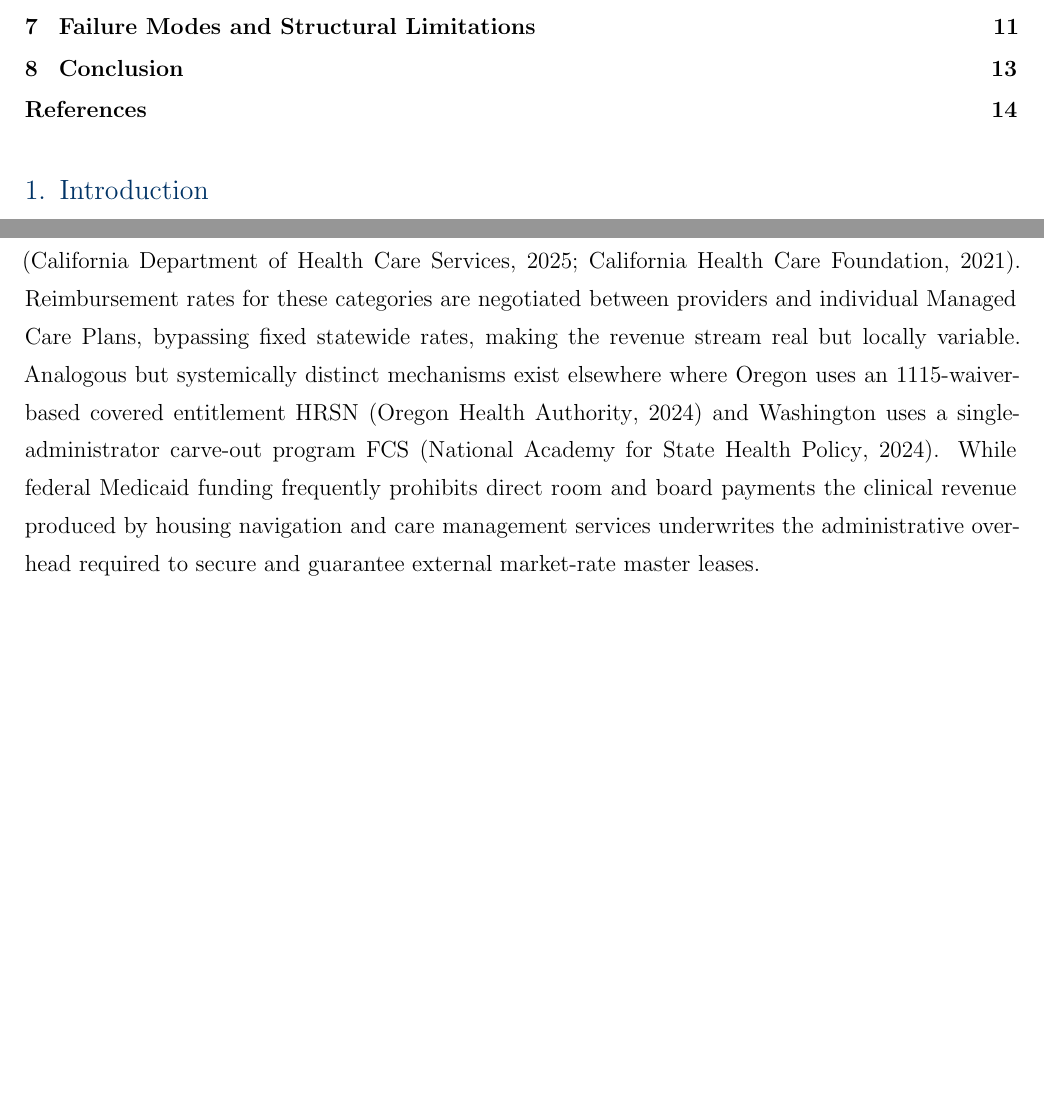
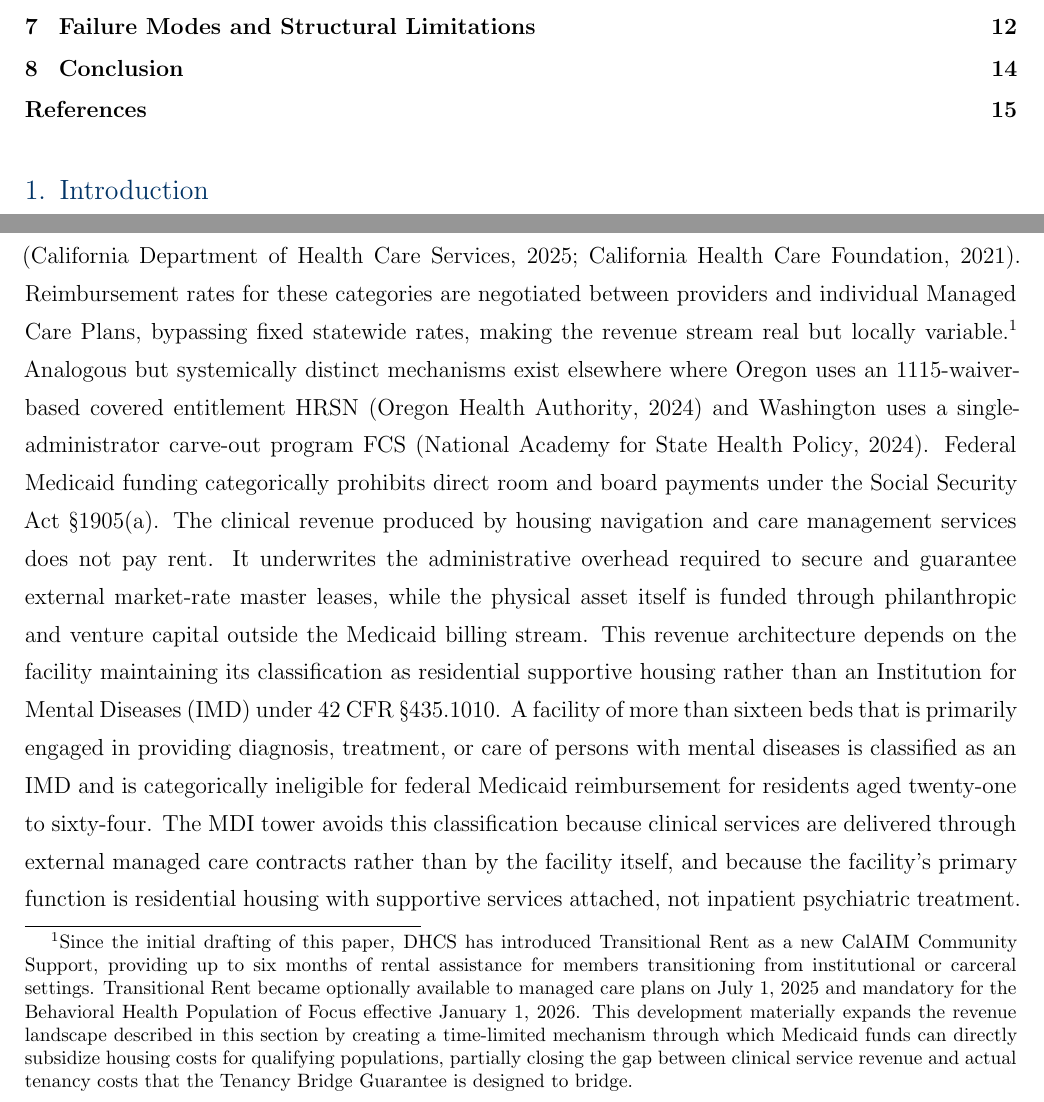
Before and after one commit to Systemic-Dignity-Infrastructure/sdi-specification, a LaTeX document (04_working_papers/wp5_economic_dignity/ssrn-7177118_Revised.tex): two parts of pages 3 and 10 of 17 before the commit and two parts of pages 3 and 10 of 18 after it, joined at a grey line, cut so that both start at the same text, the shorter picture padded with empty space. Compiled offline with pdfLaTeX.

Commit message:
WP5 Stage 1A: Substantive fixes to CalAIM/Medicaid revenue paragraph
- Replace 'frequently prohibits' with 'categorically prohibits' (SSA §1905(a))
- Add footnote acknowledging Transitional Rent Community Support (DHCS July 2025/Jan 2026)
- Add IMD exclusion cross-reference (42 CFR §435.1010) explaining residential classification
- Clarify that clinical revenue funds administrative overhead, not rent directly
- 31/31 citations verified; zero fabricated

```diff
--- a/04_working_papers/wp5_economic_dignity/ssrn-7177118_Revised.tex
+++ b/04_working_papers/wp5_economic_dignity/ssrn-7177118_Revised.tex
@@ -133,7 +133,7 @@ To maximize retention and ensure functional competence these internal cooperativ
 
 The final structural requirement of the MDI framework addresses the exit velocity necessary to prevent permanent institutionalization. Internal cooperative micro-economies resolve the immediate identity capital deficit, but they must function as transitional accelerators. They are not permanent destinations. To convert facility stability into sovereign independence, the system deploys the Tenancy Bridge Guarantee.
 
-The Tenancy Bridge Guarantee functions as a self-executing contractual mechanism bridging Phase One stabilization including the MDI tower and Phase Two sovereign tenancy. Once a resident demonstrates verified identity capital accumulation measured through sustained participation within the internal cooperative micro-economy over a designated multi-month window the mechanism triggers autonomous capital routing. The revenue stream funding this mechanism is not hypothetical. California's CalAIM program administered by the Department of Health Care Services designates Housing Transition Navigation Services Housing Tenancy and Sustaining Services and Enhanced Care Management as separately reimbursable Community Supports under managed care plan contracting \citep{dhcs2025community, chcf2021pricing}. Reimbursement rates for these categories are negotiated between providers and individual Managed Care Plans, bypassing fixed statewide rates, making the revenue stream real but locally variable. Analogous but systemically distinct mechanisms exist elsewhere where Oregon uses an 1115-waiver-based covered entitlement HRSN \citep{oha2024hrsn} and Washington uses a single-administrator carve-out program FCS \citep{nashp2024managedcare}. While federal Medicaid funding frequently prohibits direct room and board payments the clinical revenue produced by housing navigation and care management services underwrites the administrative overhead required to secure and guarantee external market-rate master leases.
+The Tenancy Bridge Guarantee functions as a self-executing contractual mechanism bridging Phase One stabilization including the MDI tower and Phase Two sovereign tenancy. Once a resident demonstrates verified identity capital accumulation measured through sustained participation within the internal cooperative micro-economy over a designated multi-month window the mechanism triggers autonomous capital routing. The revenue stream funding this mechanism is not hypothetical. California's CalAIM program administered by the Department of Health Care Services designates Housing Transition Navigation Services Housing Tenancy and Sustaining Services and Enhanced Care Management as separately reimbursable Community Supports under managed care plan contracting \citep{dhcs2025community, chcf2021pricing}. Reimbursement rates for these categories are negotiated between providers and individual Managed Care Plans, bypassing fixed statewide rates, making the revenue stream real but locally variable.\footnote{Since the initial drafting of this paper, DHCS has introduced Transitional Rent as a new CalAIM Community Support, providing up to six months of rental assistance for members transitioning from institutional or carceral settings. Transitional Rent became optionally available to managed care plans on July 1, 2025 and mandatory for the Behavioral Health Population of Focus effective January 1, 2026. This development materially expands the revenue landscape described in this section by creating a time-limited mechanism through which Medicaid funds can directly subsidize housing costs for qualifying populations, partially closing the gap between clinical service revenue and actual tenancy costs that the Tenancy Bridge Guarantee is designed to bridge.} Analogous but systemically distinct mechanisms exist elsewhere where Oregon uses an 1115-waiver-based covered entitlement HRSN \citep{oha2024hrsn} and Washington uses a single-administrator carve-out program FCS \citep{nashp2024managedcare}. Federal Medicaid funding categorically prohibits direct room and board payments under the Social Security Act \S 1905(a). The clinical revenue produced by housing navigation and care management services does not pay rent. It underwrites the administrative overhead required to secure and guarantee external market-rate master leases, while the physical asset itself is funded through philanthropic and venture capital outside the Medicaid billing stream. This revenue architecture depends on the facility maintaining its classification as residential supportive housing rather than an Institution for Mental Diseases (IMD) under 42 CFR \S 435.1010. A facility of more than sixteen beds that is primarily engaged in providing diagnosis, treatment, or care of persons with mental diseases is classified as an IMD and is categorically ineligible for federal Medicaid reimbursement for residents aged twenty-one to sixty-four. The MDI tower avoids this classification because clinical services are delivered through external managed care contracts rather than by the facility itself, and because the facility's primary function is residential housing with supportive services attached, not inpatient psychiatric treatment.
 
 The financial architecture supporting the Tenancy Bridge Guarantee functions across three revenue sources and three cost centers, specified here at the categorical level. Detailed financial modeling, including unit-level projections, capitation rate assumptions, and deficit analysis, is reserved for a subsequent working paper in this series.
 
```
